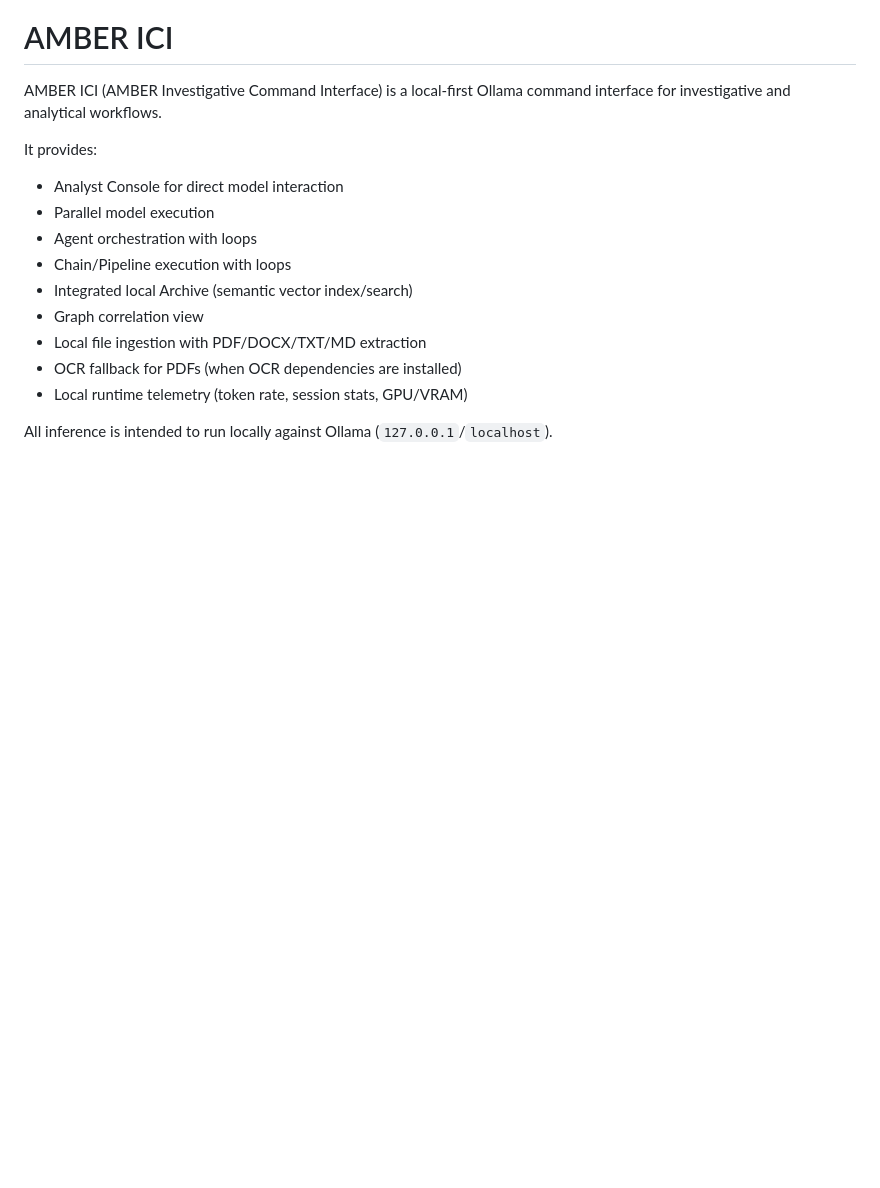
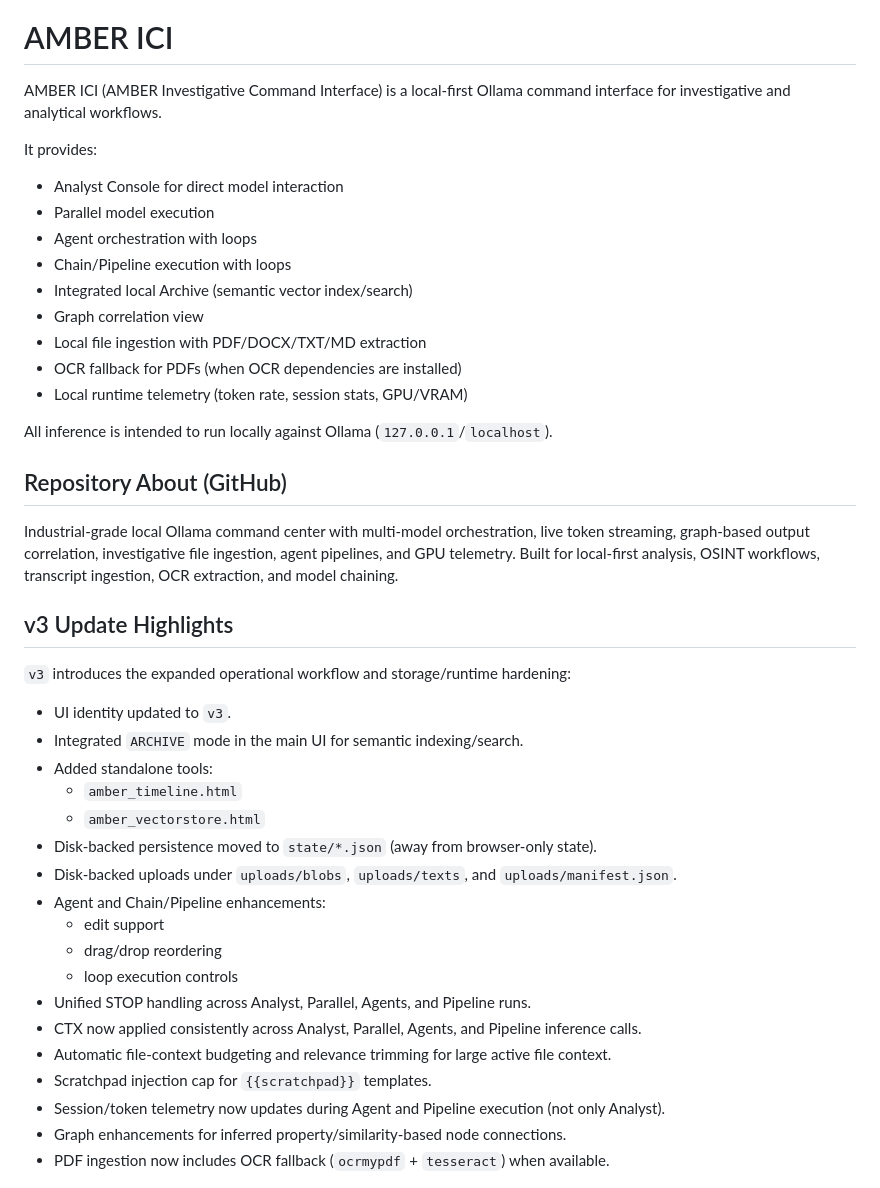
Before and after one commit to gs-ai/AMBER-ICI, a Markdown page: README.md, the part around the change. Drawn GitHub-style; blank space fills up the shorter version.

Commit message:
docs: publish v3 highlights and updated repo about

```diff
--- a/README.md
+++ b/README.md
@@ -18,6 +18,33 @@ It provides:
 - Local runtime telemetry (token rate, session stats, GPU/VRAM)
 
 All inference is intended to run locally against Ollama (`127.0.0.1`/`localhost`).
+
+## Repository About (GitHub)
+
+Industrial-grade local Ollama command center with multi-model orchestration, live token streaming, graph-based output correlation, investigative file ingestion, agent pipelines, and GPU telemetry. Built for local-first analysis, OSINT workflows, transcript ingestion, OCR extraction, and model chaining.
+
+## v3 Update Highlights
+
+`v3` introduces the expanded operational workflow and storage/runtime hardening:
+
+- UI identity updated to `v3`.
+- Integrated `ARCHIVE` mode in the main UI for semantic indexing/search.
+- Added standalone tools:
+  - `amber_timeline.html`
+  - `amber_vectorstore.html`
+- Disk-backed persistence moved to `state/*.json` (away from browser-only state).
+- Disk-backed uploads under `uploads/blobs`, `uploads/texts`, and `uploads/manifest.json`.
+- Agent and Chain/Pipeline enhancements:
+  - edit support
+  - drag/drop reordering
+  - loop execution controls
+- Unified STOP handling across Analyst, Parallel, Agents, and Pipeline runs.
+- CTX now applied consistently across Analyst, Parallel, Agents, and Pipeline inference calls.
+- Automatic file-context budgeting and relevance trimming for large active file context.
+- Scratchpad injection cap for `{{scratchpad}}` templates.
+- Session/token telemetry now updates during Agent and Pipeline execution (not only Analyst).
+- Graph enhancements for inferred property/similarity-based node connections.
+- PDF ingestion now includes OCR fallback (`ocrmypdf` + `tesseract`) when available.
 
 <p align="center">
   <img src="image/README/lksjofuh3297afw9e7ywhf.png" alt="AMBER ICI analyst console UI" width="1200" />
```
